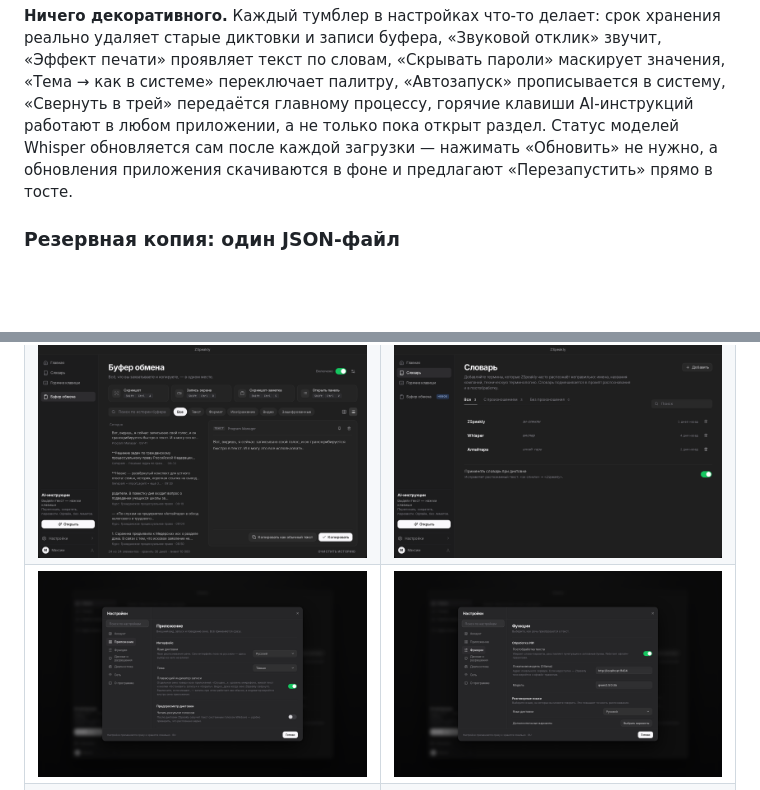
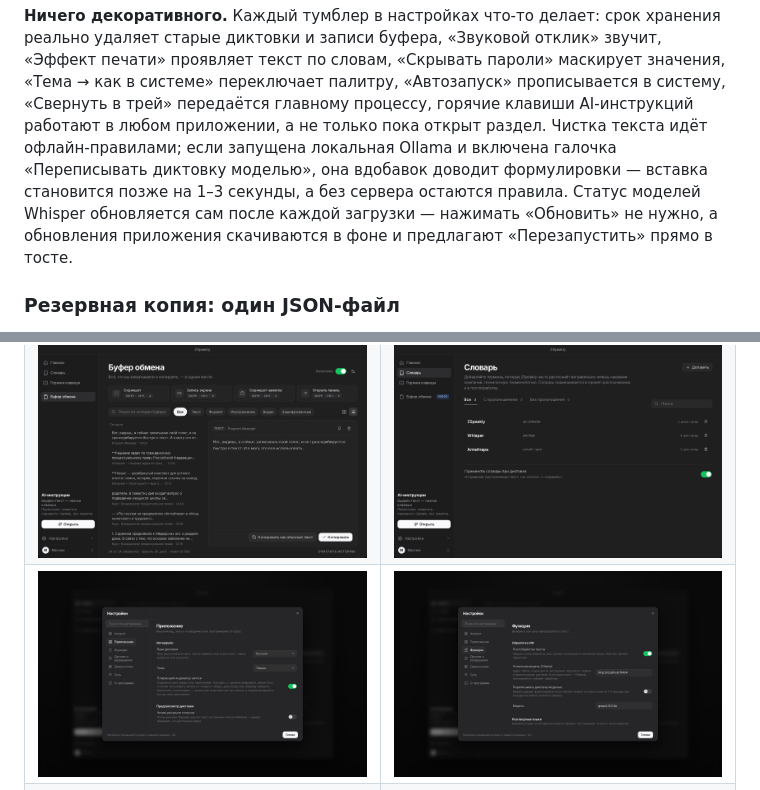
Before and after one commit to ttklon/speak, a Markdown page: README.md, 2 parts joined by grey strips. Rendered like a GitHub page; pictures changed too: docs/screenshots/05-clipboard-list.png, docs/screenshots/07-settings-features.png; blank space fills up the shorter version.

Commit message:
Скриншоты с новой галочкой, числа проверок (63 сценария / 184) и абзац в README
Co-authored-by: arena-agent <297053741+arena-agent@users.noreply.github.com>

```diff
--- a/README.md
+++ b/README.md
@@ -41,7 +41,10 @@
 старые диктовки и записи буфера, «Звуковой отклик» звучит, «Эффект печати» проявляет текст по словам,
 «Скрывать пароли» маскирует значения, «Тема → как в системе» переключает палитру, «Автозапуск»
 прописывается в систему, «Свернуть в трей» передаётся главному процессу, горячие клавиши AI-инструкций работают в любом
-приложении, а не только пока открыт раздел. Статус моделей Whisper
+приложении, а не только пока открыт раздел. Чистка текста идёт офлайн-правилами; если запущена
+локальная Ollama и включена галочка «Переписывать диктовку моделью», она вдобавок доводит
+формулировки — вставка становится позже на 1–3 секунды, а без сервера остаются правила.
+Статус моделей Whisper
 обновляется сам после каждой загрузки — нажимать «Обновить» не нужно, а обновления приложения
 скачиваются в фоне и предлагают «Перезапустить» прямо в тосте.
 
```
Also changed, not shown: docs/09-CODE-MAP.md (+1 -1 lines), docs/screenshots/03-clipboard.png, docs/screenshots/07b-settings-models.png, docs/screenshots/13-light-clipboard.png.
